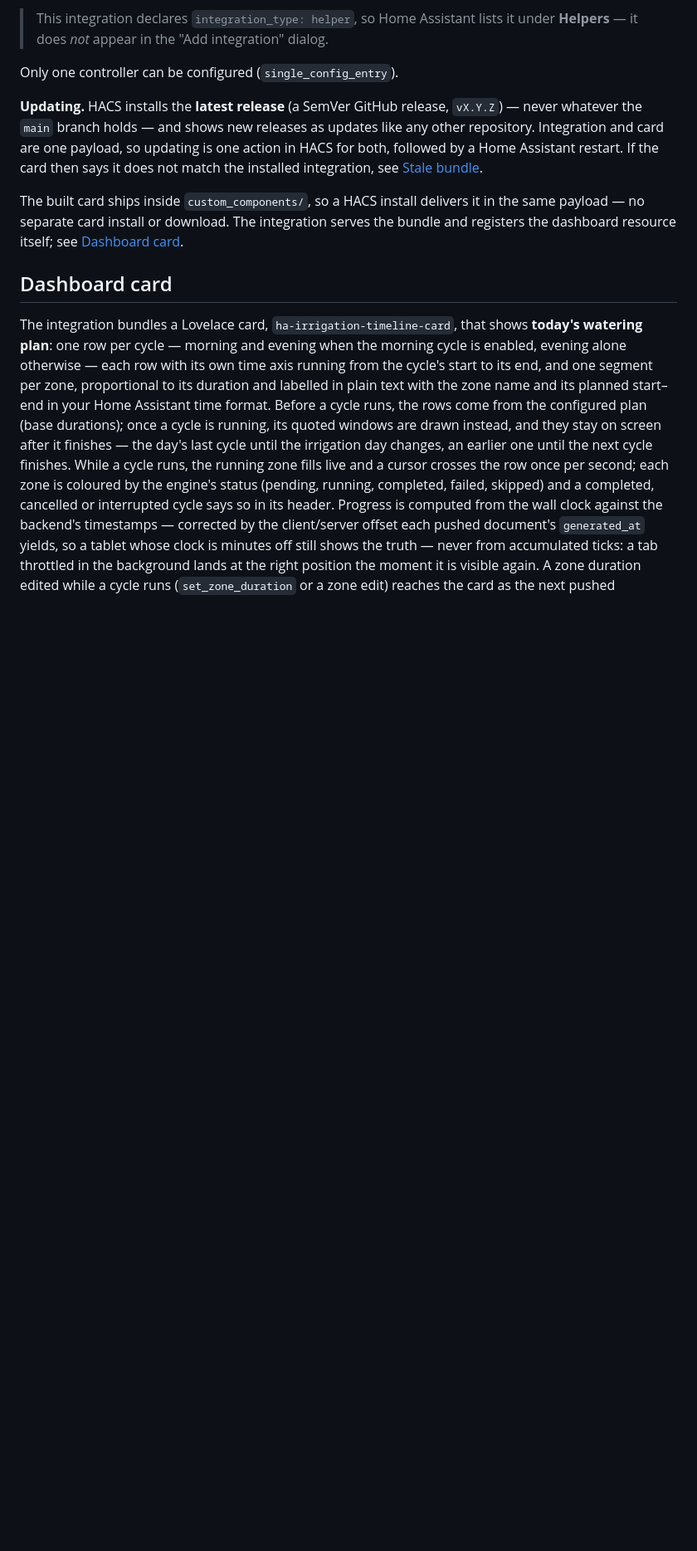
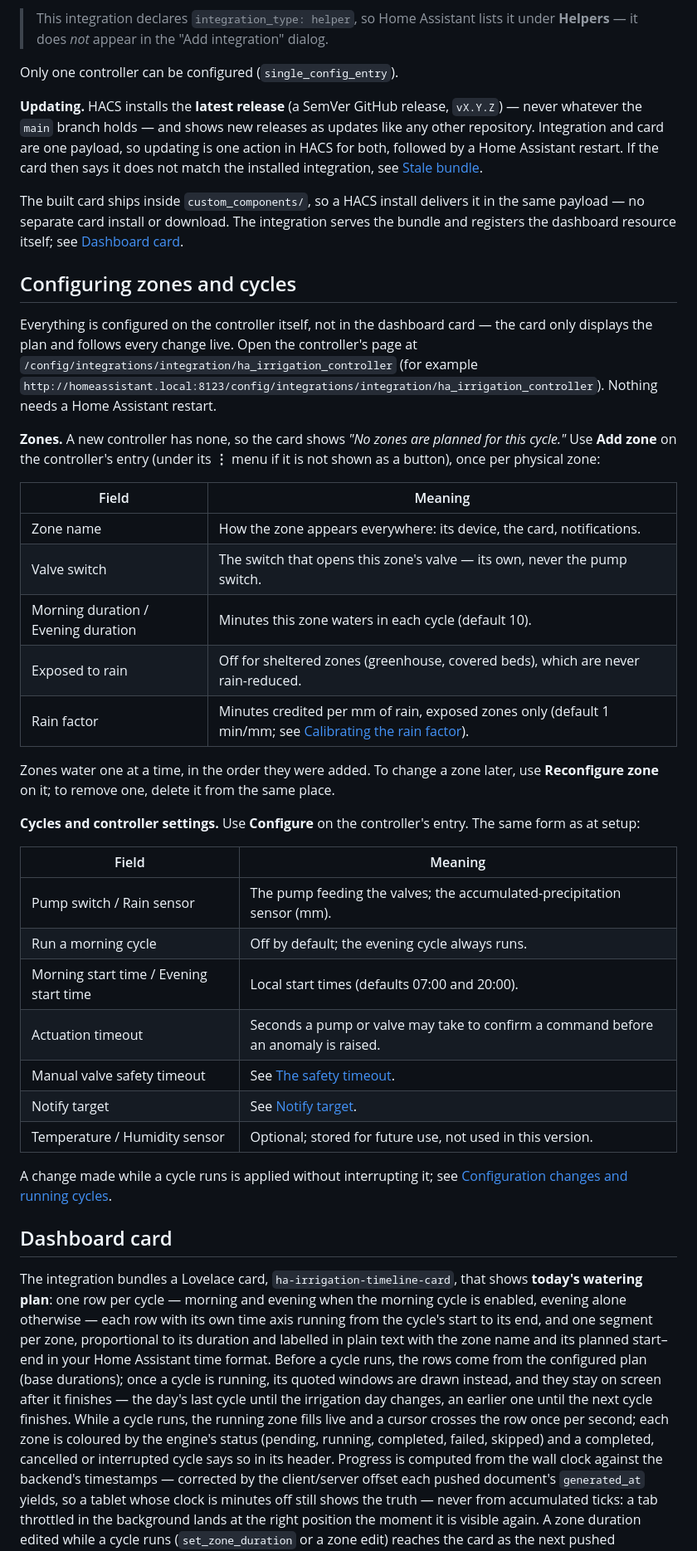
Before and after one commit to ic3rus/ha-irrigation-controller, a Markdown page: README.md, the part around the change. Shown at 83% size. Rendered like a GitHub page; blank space fills up the shorter version.

Commit message:
docs: configuring zones and cycles in the README
The card only displays; zones (Add zone / Reconfigure zone) and cycle
start times (Configure) live on the controller's entry page, which the
README never described. Adds the section with both field tables and
the direct URL to that page.

Co-Authored-By: Claude Opus 5.5 (1M context) <noreply@anthropic.com>

```diff
--- a/README.md
+++ b/README.md
@@ -38,6 +38,46 @@ The built card ships inside `custom_components/`, so a HACS install delivers it
 in the same payload — no separate card install or download. The integration
 serves the bundle and registers the dashboard resource itself; see
 [Dashboard card](#dashboard-card).
+
+## Configuring zones and cycles
+
+Everything is configured on the controller itself, not in the dashboard card —
+the card only displays the plan and follows every change live. Open the
+controller's page at `/config/integrations/integration/ha_irrigation_controller`
+(for example `http://homeassistant.local:8123/config/integrations/integration/ha_irrigation_controller`).
+Nothing needs a Home Assistant restart.
+
+**Zones.** A new controller has none, so the card shows *"No zones are planned
+for this cycle."* Use **Add zone** on the controller's entry (under its **⋮**
+menu if it is not shown as a button), once per physical zone:
+
+| Field | Meaning |
+|-------|---------|
+| Zone name | How the zone appears everywhere: its device, the card, notifications. |
+| Valve switch | The switch that opens this zone's valve — its own, never the pump switch. |
+| Morning duration / Evening duration | Minutes this zone waters in each cycle (default 10). |
+| Exposed to rain | Off for sheltered zones (greenhouse, covered beds), which are never rain-reduced. |
+| Rain factor | Minutes credited per mm of rain, exposed zones only (default 1 min/mm; see [Calibrating the rain factor](#calibrating-the-rain-factor)). |
+
+Zones water one at a time, in the order they were added. To change a zone
+later, use **Reconfigure zone** on it; to remove one, delete it from the same
+place.
+
+**Cycles and controller settings.** Use **Configure** on the controller's
+entry. The same form as at setup:
+
+| Field | Meaning |
+|-------|---------|
+| Pump switch / Rain sensor | The pump feeding the valves; the accumulated-precipitation sensor (mm). |
+| Run a morning cycle | Off by default; the evening cycle always runs. |
+| Morning start time / Evening start time | Local start times (defaults 07:00 and 20:00). |
+| Actuation timeout | Seconds a pump or valve may take to confirm a command before an anomaly is raised. |
+| Manual valve safety timeout | See [The safety timeout](#the-safety-timeout). |
+| Notify target | See [Notify target](#notify-target). |
+| Temperature / Humidity sensor | Optional; stored for future use, not used in this version. |
+
+A change made while a cycle runs is applied without interrupting it; see
+[Configuration changes and running cycles](#configuration-changes-and-running-cycles).
 
 ## Dashboard card
 
```
